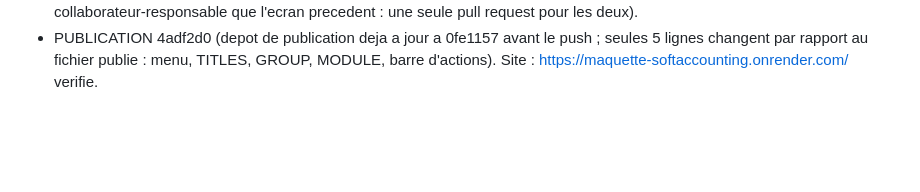
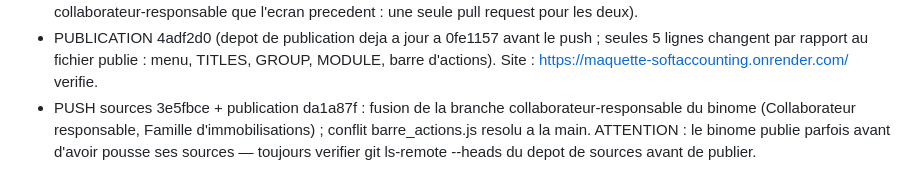
Before and after one commit to cisgsoftappli-rgb/Ressource-SoftAccounting, a Markdown page: PASSATION.md, the part around the change. GitHub-like rendering; blank space fills up the shorter version.

Commit message:
PASSATION : push
Co-Authored-By: Claude Sonnet 5.5 <noreply@anthropic.com>

```diff
--- a/PASSATION.md
+++ b/PASSATION.md
@@ -564,3 +564,4 @@ A nouveau : colonnes montants selon les monnaies de Administration de lentite (M
 - PUBLICATION 0fe1157 (fusion avec le depot de publication cba80ca du binome, build anonymise reconstruit depuis main d22ee41 + collaborateur-responsable ; main seul reconstruit == fichier publie, controle fait avant ecriture). Site : https://maquette-softaccounting.onrender.com/ verifie (ecran present). Pour reconstruire la variante publiee il faut le dossier import_plans/ (hors depot, donnees anonymisees) ; node.exe : C:\Program Files\nodejs\node.exe ; git config core.autocrlf false dans le clone.
 - Immobilisations > Famille d'immobilisations (ecrans/famille_immobilisation.html, #famimmo, sous Collaborateur responsable) : onglets Saisie/Liste ; Informations generales (code, libelle, nature, Actif, description), Parametres comptables (comptes immobilisation / amortissement / dotation / sortie / plus-value / moins-value : plan comptable window.PLAN_COMPTABLE, le compte d'immobilisation est limite a la classe 2), Parametres d'amortissement (amortissable, methode lineaire/degressif, duree ans/mois, taux calcule automatiquement, prorata, date de debut, periodicite). Ecran vide au depart. window.FAMILLES_IMMOBILISATION + evenement familles-immobilisation-changed. Commit f99ea76 (meme branche collaborateur-responsable que l'ecran precedent : une seule pull request pour les deux).
 - PUBLICATION 4adf2d0 (depot de publication deja a jour a 0fe1157 avant le push ; seules 5 lignes changent par rapport au fichier publie : menu, TITLES, GROUP, MODULE, barre d'actions). Site : https://maquette-softaccounting.onrender.com/ verifie.
+- PUSH sources 3e5fbce + publication da1a87f : fusion de la branche collaborateur-responsable du binome (Collaborateur responsable, Famille d'immobilisations) ; conflit barre_actions.js resolu a la main. ATTENTION : le binome publie parfois avant d'avoir pousse ses sources — toujours verifier git ls-remote --heads du depot de sources avant de publier.
```
